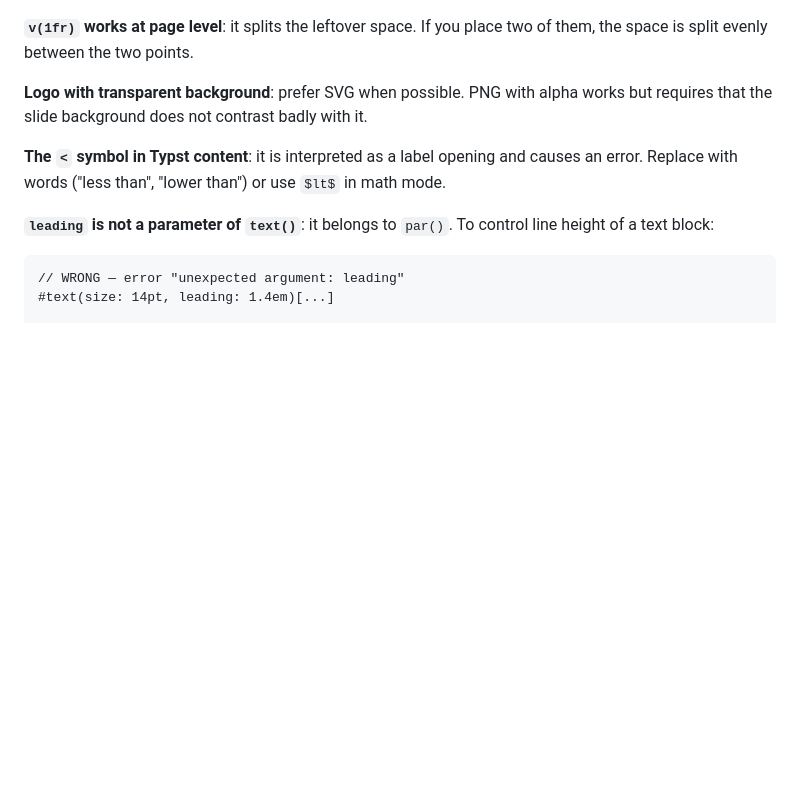
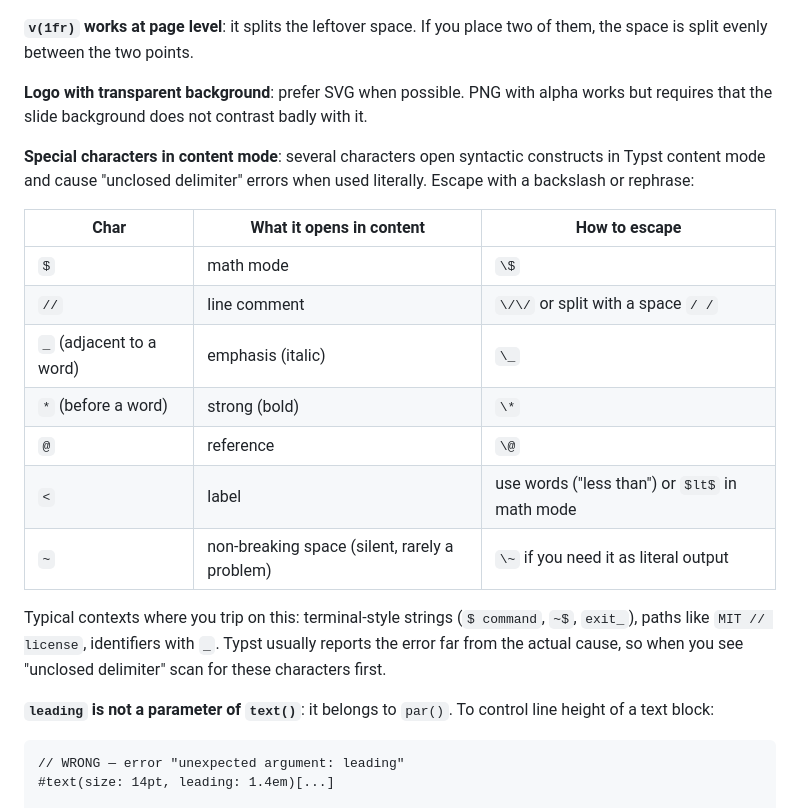
Before and after one commit to ondata/skills, a Markdown page: skills/typst-cards/SKILL.md, the part around the change. Rendered like a GitHub page; blank space fills up the shorter version.

Commit message:
typst-cards: expand special-characters pitfall with full table
Replace the single bullet on `<` with a table covering all characters
that open syntactic constructs in Typst content mode and trigger
"unclosed delimiter" errors: $, //, _, *, @, <, ~. Add the typical
real-world contexts (terminal strings, paths, identifiers) so users
know where to look first.

Co-Authored-By: Claude Opus 4.7 (1M context) <noreply@anthropic.com>

````diff
--- a/skills/typst-cards/SKILL.md
+++ b/skills/typst-cards/SKILL.md
@@ -248,7 +248,19 @@ The `{p}` is replaced by the page number → one PNG per slide.
 
 **Logo with transparent background**: prefer SVG when possible. PNG with alpha works but requires that the slide background does not contrast badly with it.
 
-**The `<` symbol in Typst content**: it is interpreted as a label opening and causes an error. Replace with words ("less than", "lower than") or use `$lt$` in math mode.
+**Special characters in content mode**: several characters open syntactic constructs in Typst content mode and cause "unclosed delimiter" errors when used literally. Escape with a backslash or rephrase:
+
+| Char | What it opens in content | How to escape |
+|------|---------------------------|----------------|
+| `$` | math mode | `\$` |
+| `//` | line comment | `\/\/` or split with a space `/ /` |
+| `_` (adjacent to a word) | emphasis (italic) | `\_` |
+| `*` (before a word) | strong (bold) | `\*` |
+| `@` | reference | `\@` |
+| `<` | label | use words ("less than") or `$lt$` in math mode |
+| `~` | non-breaking space (silent, rarely a problem) | `\~` if you need it as literal output |
+
+Typical contexts where you trip on this: terminal-style strings (`$ command`, `~$`, `exit_`), paths like `MIT // license`, identifiers with `_`. Typst usually reports the error far from the actual cause, so when you see "unclosed delimiter" scan for these characters first.
 
 **`leading` is not a parameter of `text()`**: it belongs to `par()`. To control line height of a text block:
 ```typst
````
Also changed, not shown: LOG.md (+1 -0 lines).
